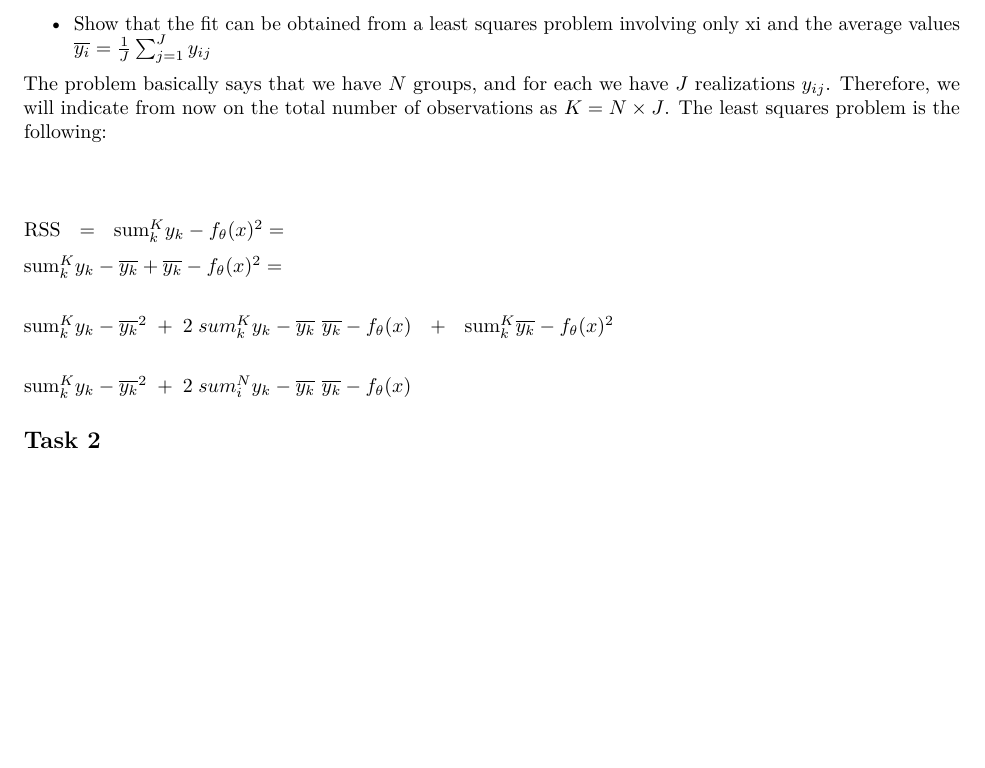
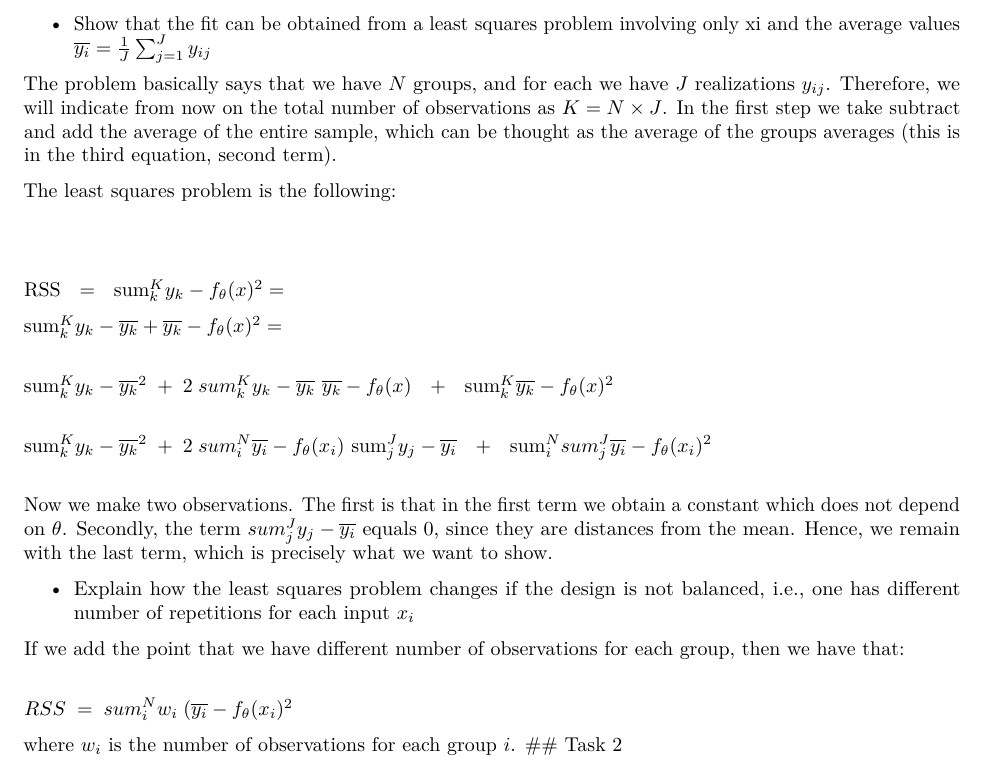
Before and after one commit to maxxthur/SML, an R Markdown document (homework/Jacopo/1/hw1_g2.Rmd): part of page 1 of 6, cut so that both start at the same text, the shorter picture padded with empty space. Rendered offline with R 4.5, knitr and Pandoc, then LaTeX, with nearby package versions; code that draws random numbers runs with fixed seeds of ours; some code elsewhere in the file could not run offline.

Commit message:
Update hw1_g2.Rmd
Finished task 1

```diff
--- a/homework/Jacopo/1/hw1_g2.Rmd
+++ b/homework/Jacopo/1/hw1_g2.Rmd
@@ -15,7 +15,9 @@ Consider a balanced regression problem where for each input $x_i, \; i = 1,...,N
 
 * Show that the fit can be obtained from a least squares problem involving only xi and the average values $\overline{y_i} =\frac{1}{J} \sum_{j = 1}^{J} y_{ij}$
 
-The problem basically says that we have $N$ groups, and for each we have $J$ realizations $y_{ij}$. Therefore, we will indicate from now on the total number of observations as $K = N \times J$. The least squares problem is the following:
+The problem basically says that we have $N$ groups, and for each we have $J$ realizations $y_{ij}$. Therefore, we will indicate from now on the total number of observations as $K = N \times J$. In the first step we take subtract and add the average of the entire sample, which can be thought as the average of the groups averages (this is in the third equation, second term).
+
+The least squares problem is the following:
 
 \begin{aligned}
 
@@ -26,9 +28,22 @@ sum_k^K  \(y_k - \overline{y_k} + \overline{y_k} - f_{\theta}(x) \)^2 = \\
 sum_k^K  \(y_k - \overline{y_k} \)^2 \; + \; 2 \; sum_k^K \(y_k - \overline{y_k} \) \(\overline{y_k} - f_{\theta}(x) \) \;
 + \; sum_k^K \(\overline{y_k} - f_{\theta}(x) \)^2 \\
 
-sum_k^K  \(y_k - \overline{y_k} \)^2 \; + \; 2 \; sum_i^N \(y_k - \overline{y_k} \) \(\overline{y_k} - f_{\theta}(x) \) \;
+sum_k^K  \(y_k - \overline{y_k} \)^2  \; + \; 2 \; sum_i^N \(\overline{y_i} - f_{\theta}(x_i) \) sum_j^J \(y_j - \overline{y_i} \) \; + \; sum_i^N sum_j^J \(\overline{y_i} - f_{\theta}(x_i) \)^2 \\
 
 \end{aligned}
+
+Now we make two observations. The first is that in the first term we obtain a constant which does not depend on $\theta$. Secondly, the term $sum_j^J \(y_j - \overline{y_i} \)$ equals 0, since they are distances from the mean. Hence, we remain with the last term,
+which is precisely what we want to show.
+
+* Explain how the least squares problem changes if the design is not balanced, i.e., one has different number of repetitions for each input $x_i$
+
+If we add the point that we have different number of observations for each group, then we have that:
+
+\begin{aligned}
+RSS \; = \; sum_i^N w_i \; (\overline{y_i} - f_{\theta}(x_i) \)^2
+\end{aligned}
+
+where $w_i$ is the number of observations for each group $i$.
 ## Task 2
 
 ## Task 3
```
